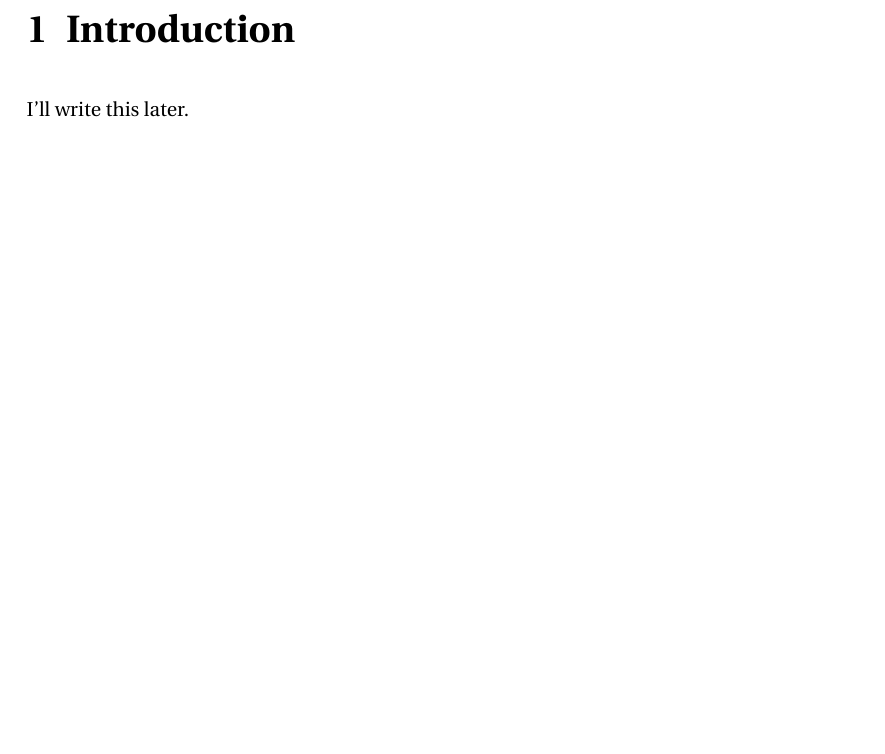
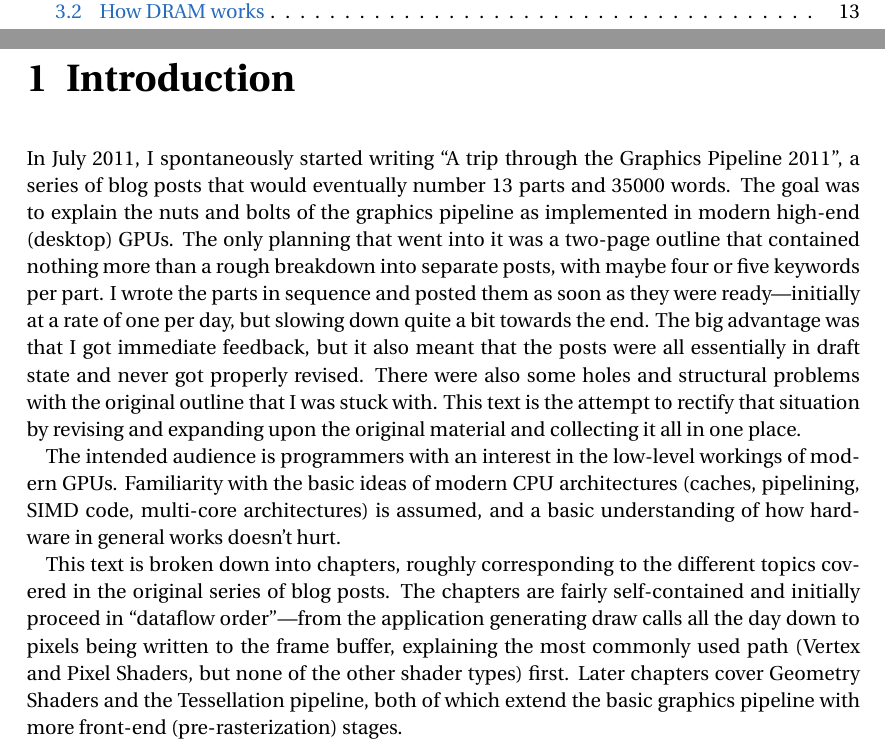
Before and after one commit to rygorous/trip_gfx, a LaTeX document (main.tex, which reads intro.tex): part of page 3 of 13 before the commit and two parts of pages 2 and 3 of 13 after it, the two joined at a grey line, cut at the place of the change, the shorter picture padded with empty space. Compiled offline with pdfLaTeX.

Commit message:
Sketch out intro

```diff
--- a/intro.tex
+++ b/intro.tex
@@ -1,3 +1,23 @@
 \chapter{Introduction}
 \label{ch:intro}
-I'll write this later.
+In July 2011, I spontaneously started writing ``A trip through the Graphics Pipeline 2011'', a series of
+blog posts that would eventually number 13~parts and 35000~words. The goal was to explain the nuts and bolts
+of the graphics pipeline as implemented in modern high-end (desktop) GPUs. The only planning that went into it
+was a two-page outline that contained nothing more than a rough breakdown into separate posts, with
+maybe four or five keywords per part. I wrote the parts in sequence and posted them as soon as they were
+ready---initially at a rate of one per day, but slowing down quite a bit towards the end. The big advantage
+was that I got immediate feedback, but it also meant that the posts were all essentially in draft state and
+never got properly revised. There were also some holes and structural problems with the original outline that
+I was stuck with. This text is the attempt to rectify that situation by revising and expanding upon the original
+material and collecting it all in one place.
+
+The intended audience is programmers with an interest in the low-level workings of modern GPUs. Familiarity with
+the basic ideas of modern CPU architectures (caches, pipelining, SIMD code, multi-core architectures) is assumed,
+and a basic understanding of how hardware in general works doesn't hurt.
+
+This text is broken down into chapters, roughly corresponding to the different topics covered in the original
+series of blog posts. The chapters are fairly self-contained and initially proceed in ``dataflow order''---from the
+application generating draw calls all the day down to pixels being written to the frame buffer, explaining the most
+commonly used path (Vertex and Pixel Shaders, but none of the other shader types) first. Later chapters cover Geometry
+Shaders and the Tessellation pipeline, both of which extend the basic graphics pipeline with more front-end
+(pre-rasterization) stages.
```
Also changed, not shown: memory.tex (+3 -1 lines).
